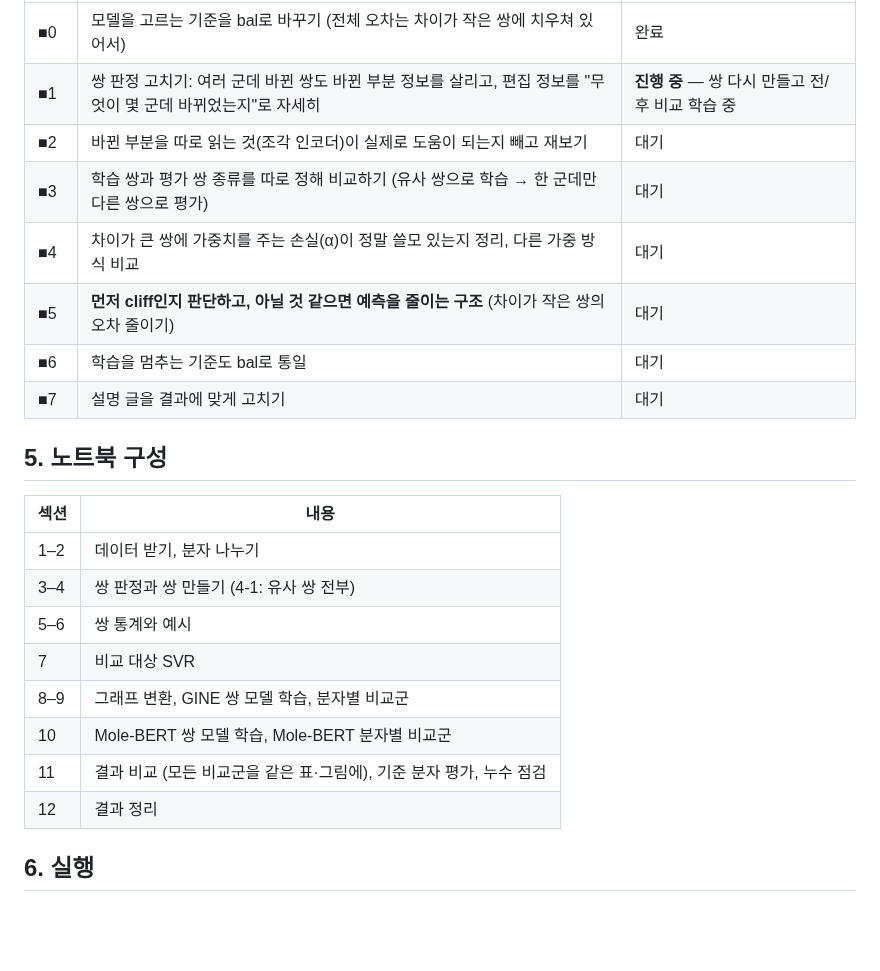
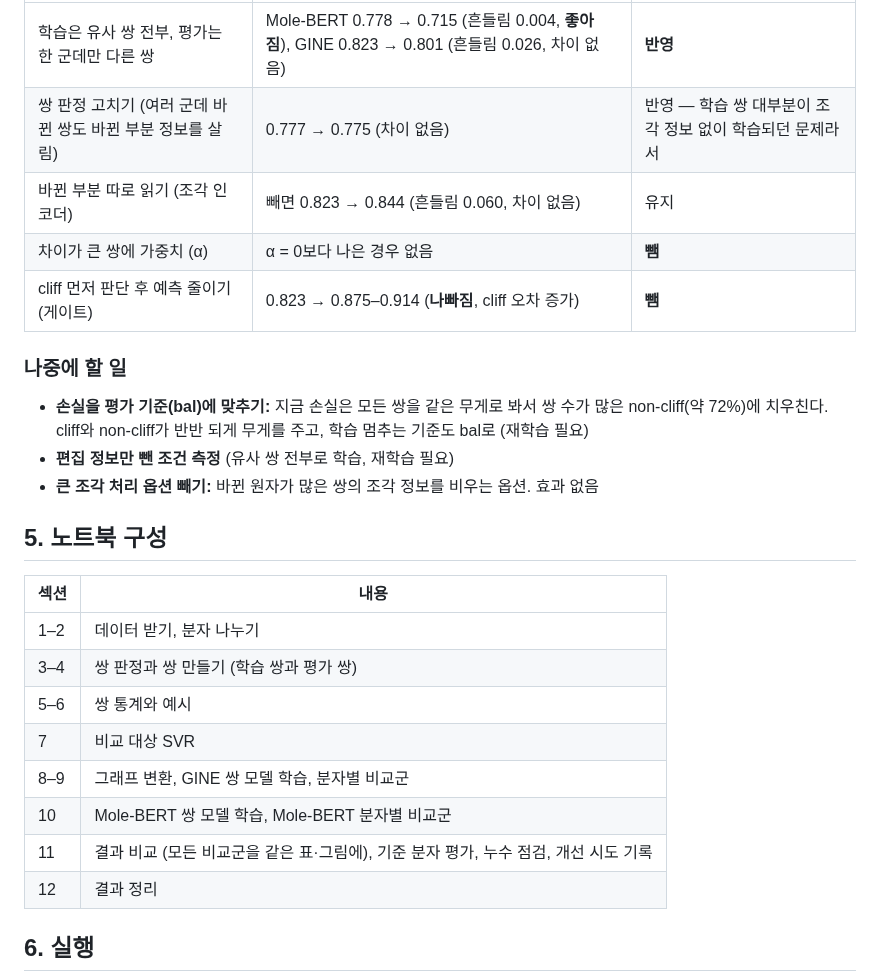
Before and after one commit to dlrudgms1234-commits/capstone, a Markdown page: README_pair_pipeline.md, the part around one of its changes. Drawn GitHub-style; blank space fills up the shorter version.

```diff
--- a/README_pair_pipeline.md
+++ b/README_pair_pipeline.md
@@ -55,24 +59,28 @@
 |---|---|---|
-| ■0 | 모델을 고르는 기준을 bal로 바꾸기 (전체 오차는 차이가 작은 쌍에 치우쳐 있어서) | 완료 |
-| ■1 | 쌍 판정 고치기: 여러 군데 바뀐 쌍도 바뀐 부분 정보를 살리고, 편집 정보를 "무엇이 몇 군데 바뀌었는지"로 자세히 | **진행 중** — 쌍 다시 만들고 전/후 비교 학습 중 |
-| ■2 | 바뀐 부분을 따로 읽는 것(조각 인코더)이 실제로 도움이 되는지 빼고 재보기 | 대기 |
-| ■3 | 학습 쌍과 평가 쌍 종류를 따로 정해 비교하기 (유사 쌍으로 학습 → 한 군데만 다른 쌍으로 평가) | 대기 |
-| ■4 | 차이가 큰 쌍에 가중치를 주는 손실(α)이 정말 쓸모 있는지 정리, 다른 가중 방식 비교 | 대기 |
-| ■5 | **먼저 cliff인지 판단하고, 아닐 것 같으면 예측을 줄이는 구조** (차이가 작은 쌍의 오차 줄이기) | 대기 |
-| ■6 | 학습을 멈추는 기준도 bal로 통일 | 대기 |
-| ■7 | 설명 글을 결과에 맞게 고치기 | 대기 |
+| 학습은 유사 쌍 전부, 평가는 한 군데만 다른 쌍 | Mole-BERT 0.778 → 0.715 (흔들림 0.004, **좋아짐**), GINE 0.823 → 0.801 (흔들림 0.026, 차이 없음) | **반영** |
+| 쌍 판정 고치기 (여러 군데 바뀐 쌍도 바뀐 부분 정보를 살림) | 0.777 → 0.775 (차이 없음) | 반영 — 학습 쌍 대부분이 조각 정보 없이 학습되던 문제라서 |
+| 바뀐 부분 따로 읽기 (조각 인코더) | 빼면 0.823 → 0.844 (흔들림 0.060, 차이 없음) | 유지 |
+| 차이가 큰 쌍에 가중치 (α) | α = 0보다 나은 경우 없음 | **뺌** |
+| cliff 먼저 판단 후 예측 줄이기 (게이트) | 0.823 → 0.875–0.914 (**나빠짐**, cliff 오차 증가) | **뺌** |
+
+### 나중에 할 일
+
+- **손실을 평가 기준(bal)에 맞추기:** 지금 손실은 모든 쌍을 같은 무게로 봐서 쌍 수가 많은 non-cliff(약 72%)에 치우친다.
+  cliff와 non-cliff가 반반 되게 무게를 주고, 학습 멈추는 기준도 bal로 (재학습 필요)
+- **편집 정보만 뺀 조건 측정** (유사 쌍 전부로 학습, 재학습 필요)
+- **큰 조각 처리 옵션 빼기:** 바뀐 원자가 많은 쌍의 조각 정보를 비우는 옵션. 효과 없음
 
 ## 5. 노트북 구성
 
 | 섹션 | 내용 |
 |---|---|
 | 1–2 | 데이터 받기, 분자 나누기 |
-| 3–4 | 쌍 판정과 쌍 만들기 (4-1: 유사 쌍 전부) |
+| 3–4 | 쌍 판정과 쌍 만들기 (학습 쌍과 평가 쌍) |
 | 5–6 | 쌍 통계와 예시 |
 | 7 | 비교 대상 SVR |
 | 8–9 | 그래프 변환, GINE 쌍 모델 학습, 분자별 비교군 |
 | 10 | Mole-BERT 쌍 모델 학습, Mole-BERT 분자별 비교군 |
-| 11 | 결과 비교 (모든 비교군을 같은 표·그림에), 기준 분자 평가, 누수 점검 |
+| 11 | 결과 비교 (모든 비교군을 같은 표·그림에), 기준 분자 평가, 누수 점검, 개선 시도 기록 |
 | 12 | 결과 정리 |
 
 ## 6. 실행
```
Also changed, not shown: other parts of README_pair_pipeline.md (+23 -19 lines), model_architecture.png, 1 other file.
